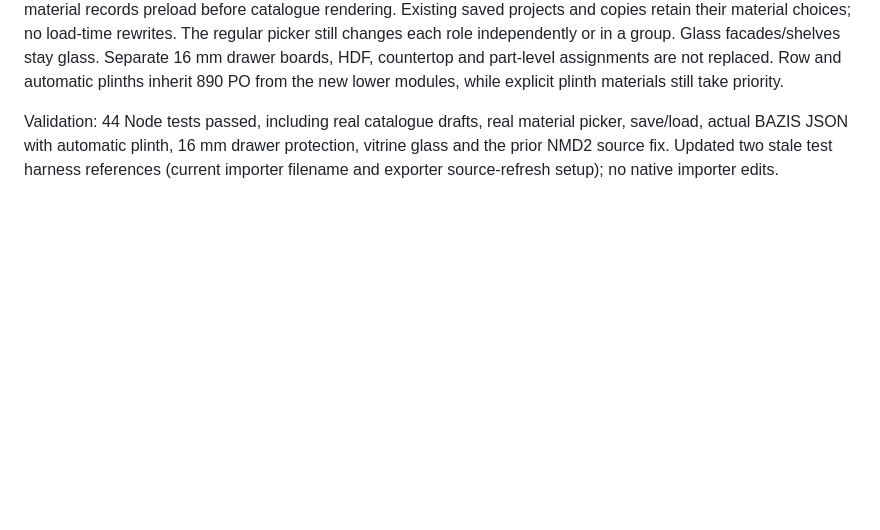
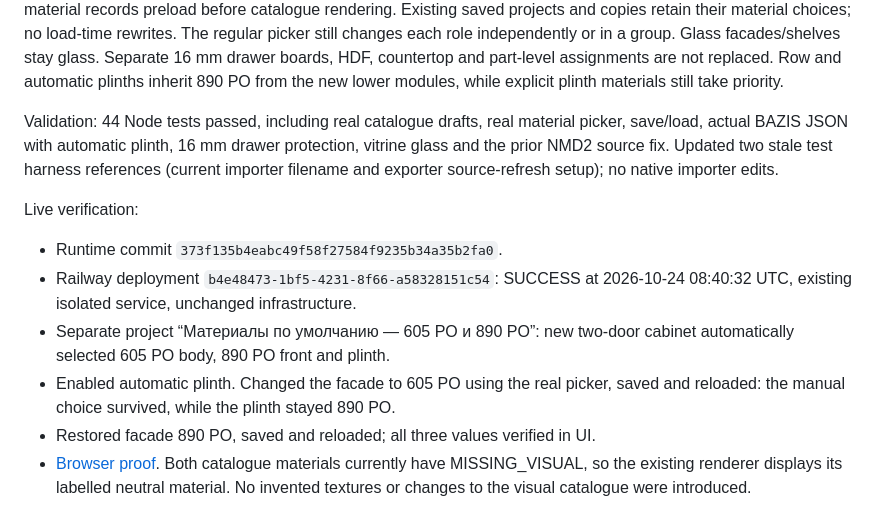
Before and after one commit to artempilipeika-create/artempilipieka-create.github.io, a Markdown page: docs/default-materials-20261024/README.md, the part around the change. Drawn GitHub-style; blank space fills up the shorter version.

Commit message:
Record default material and manual override browser verification

```diff
--- a/docs/default-materials-20261024/README.md
+++ b/docs/default-materials-20261024/README.md
@@ -23,3 +23,16 @@ Validation: 44 Node tests passed, including real catalogue drafts, real material
 picker, save/load, actual BAZIS JSON with automatic plinth, 16 mm drawer protection,
 vitrine glass and the prior NMD2 source fix. Updated two stale test harness references
 (current importer filename and exporter source-refresh setup); no native importer edits.
+
+Live verification:
+- Runtime commit `373f135b4eabc49f58f27584f9235b34a35b2fa0`.
+- Railway deployment `b4e48473-1bf5-4231-8f66-a58328151c54`: SUCCESS
+  at 2026-10-24 08:40:32 UTC, existing isolated service, unchanged infrastructure.
+- Separate project “Материалы по умолчанию — 605 PO и 890 PO”: new two-door
+  cabinet automatically selected 605 PO body, 890 PO front and plinth.
+- Enabled automatic plinth. Changed the facade to 605 PO using the real picker,
+  saved and reloaded: the manual choice survived, while the plinth stayed 890 PO.
+- Restored facade 890 PO, saved and reloaded; all three values verified in UI.
+- [Browser proof](default-materials.jpg). Both catalogue materials currently have
+  MISSING_VISUAL, so the existing renderer displays its labelled neutral material.
+  No invented textures or changes to the visual catalogue were introduced.
```
Also changed, not shown: docs/default-materials-20261024/default-materials.jpg (added).
